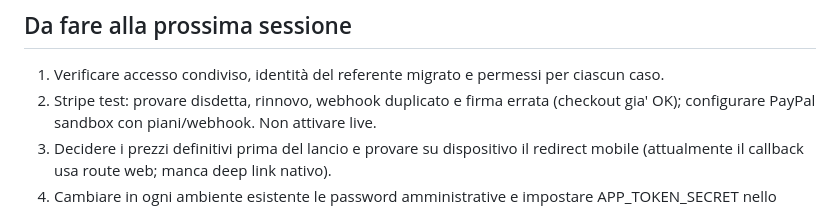
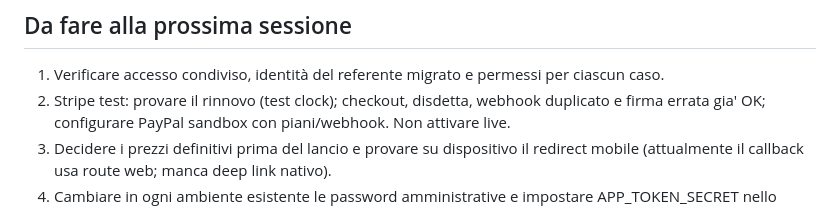
Before and after one commit to santocimo/mio-primo-devops, a Markdown page: SESSION_HANDOFF.md, the part around the change. Rendered like a GitHub page.

```diff
--- a/SESSION_HANDOFF.md
+++ b/SESSION_HANDOFF.md
@@ -50,7 +50,7 @@ Ultimo aggiornamento: 2026-10-09 (sera: Stripe test verificato, vedi RIPRENDI_QU
 
 ## Da fare alla prossima sessione
 1. Verificare accesso condiviso, identità del referente migrato e permessi per ciascun caso.
-2. Stripe test: provare disdetta, rinnovo, webhook duplicato e firma errata (checkout gia' OK);
+2. Stripe test: provare il rinnovo (test clock); checkout, disdetta, webhook duplicato e firma errata gia' OK;
    configurare PayPal sandbox con piani/webhook. Non attivare live.
 3. Decidere i prezzi definitivi prima del lancio e provare su dispositivo il redirect
    mobile (attualmente il callback usa route web; manca deep link nativo).
```
Also changed, not shown: RIPRENDI_QUI.md (+4 -13 lines).
